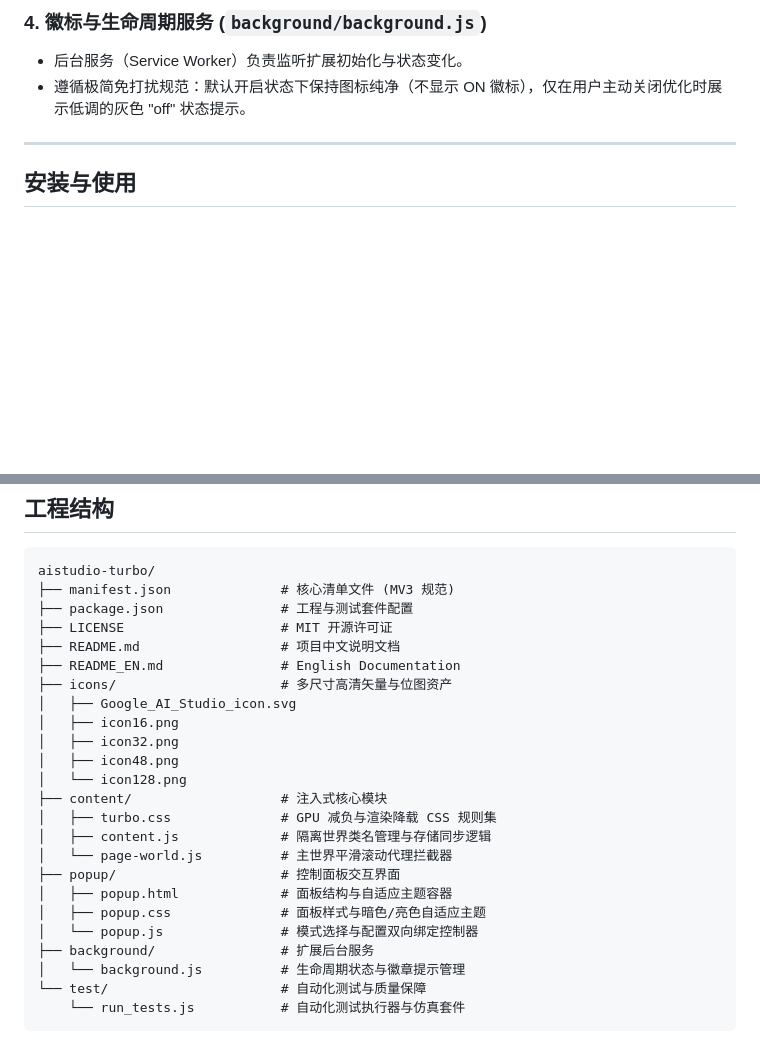
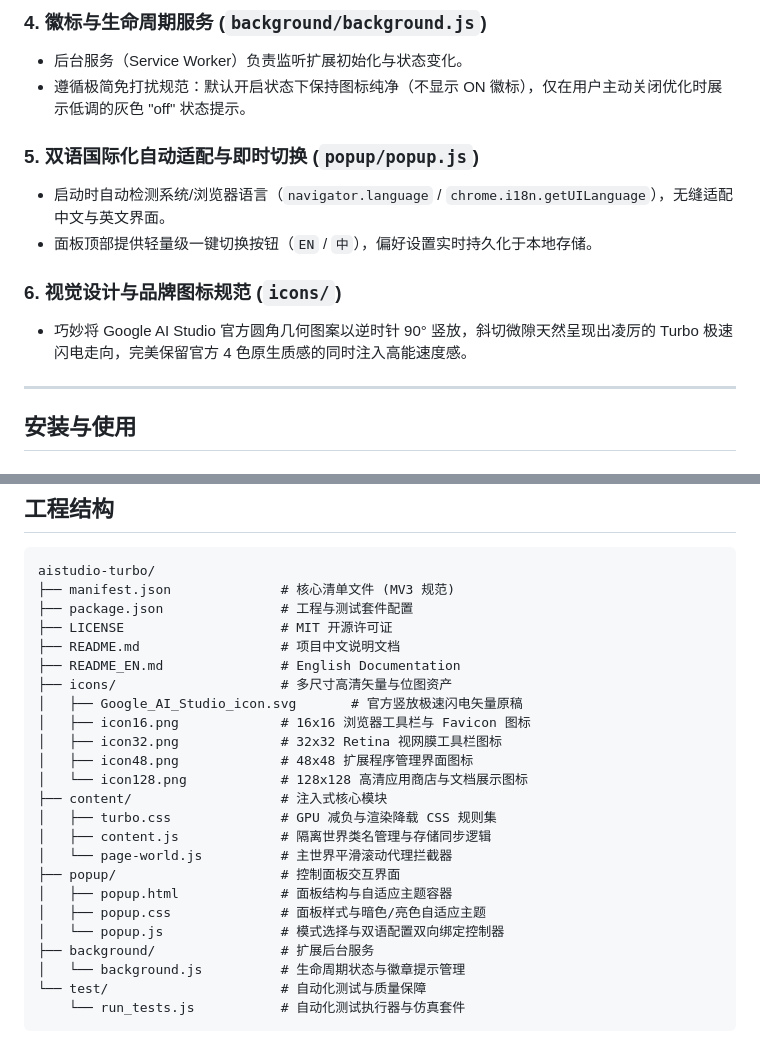
Before and after one commit to HogskinKitty/aistudio-turbo, a Markdown page: README.md, 2 parts joined by grey strips. Drawn GitHub-style; blank space fills up the shorter version.

```diff
--- a/README.md
+++ b/README.md
@@ -98,6 +98,13 @@ Google AI Studio 采用了高度现代化的 Web UI 体系（Angular Material 3
 - 后台服务（Service Worker）负责监听扩展初始化与状态变化。
 - 遵循极简免打扰规范：默认开启状态下保持图标纯净（不显示 ON 徽标），仅在用户主动关闭优化时展示低调的灰色 "off" 状态提示。
 
+### 5. 双语国际化自动适配与即时切换 (`popup/popup.js`)
+- 启动时自动检测系统/浏览器语言（`navigator.language` / `chrome.i18n.getUILanguage`），无缝适配中文与英文界面。
+- 面板顶部提供轻量级一键切换按钮（`EN` / `中`），偏好设置实时持久化于本地存储。
+
+### 6. 视觉设计与品牌图标规范 (`icons/`)
+- 巧妙将 Google AI Studio 官方圆角几何图案以逆时针 90° 竖放，斜切微隙天然呈现出凌厉的 Turbo 极速闪电走向，完美保留官方 4 色原生质感的同时注入高能速度感。
+
 ---
 
 ## 安装与使用
@@ -129,11 +136,11 @@ aistudio-turbo/
 ├── README.md                  # 项目中文说明文档
 ├── README_EN.md               # English Documentation
 ├── icons/                     # 多尺寸高清矢量与位图资产
-│   ├── Google_AI_Studio_icon.svg
-│   ├── icon16.png
-│   ├── icon32.png
-│   ├── icon48.png
-│   └── icon128.png
+│   ├── Google_AI_Studio_icon.svg       # 官方竖放极速闪电矢量原稿
+│   ├── icon16.png             # 16x16 浏览器工具栏与 Favicon 图标
+│   ├── icon32.png             # 32x32 Retina 视网膜工具栏图标
+│   ├── icon48.png             # 48x48 扩展程序管理界面图标
+│   └── icon128.png            # 128x128 高清应用商店与文档展示图标
 ├── content/                   # 注入式核心模块
 │   ├── turbo.css              # GPU 减负与渲染降载 CSS 规则集
 │   ├── content.js             # 隔离世界类名管理与存储同步逻辑
@@ -141,7 +148,7 @@ aistudio-turbo/
 ├── popup/                     # 控制面板交互界面
 │   ├── popup.html             # 面板结构与自适应主题容器
 │   ├── popup.css              # 面板样式与暗色/亮色自适应主题
-│   └── popup.js               # 模式选择与配置双向绑定控制器
+│   └── popup.js               # 模式选择与双语配置双向绑定控制器
 ├── background/                # 扩展后台服务
 │   └── background.js          # 生命周期状态与徽章提示管理
 └── test/                      # 自动化测试与质量保障
```
Also changed, not shown: other parts of README.md (+1 -1 lines), README_EN.md (+9 -6 lines).
